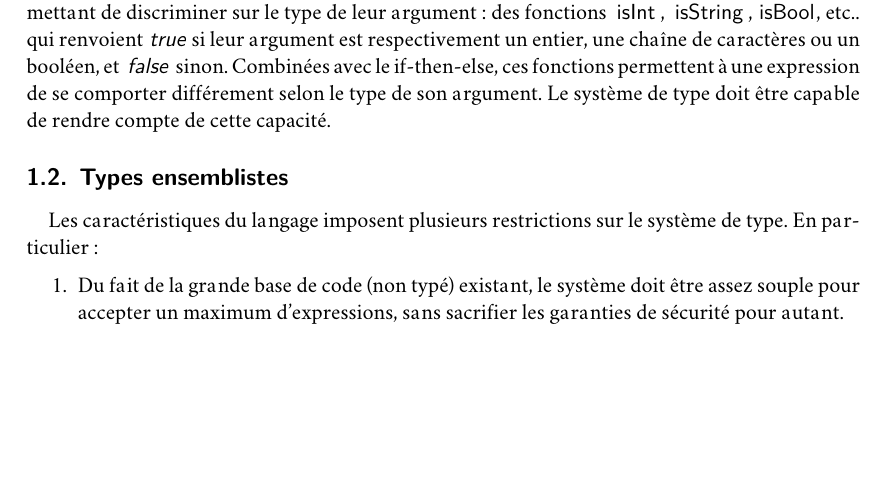
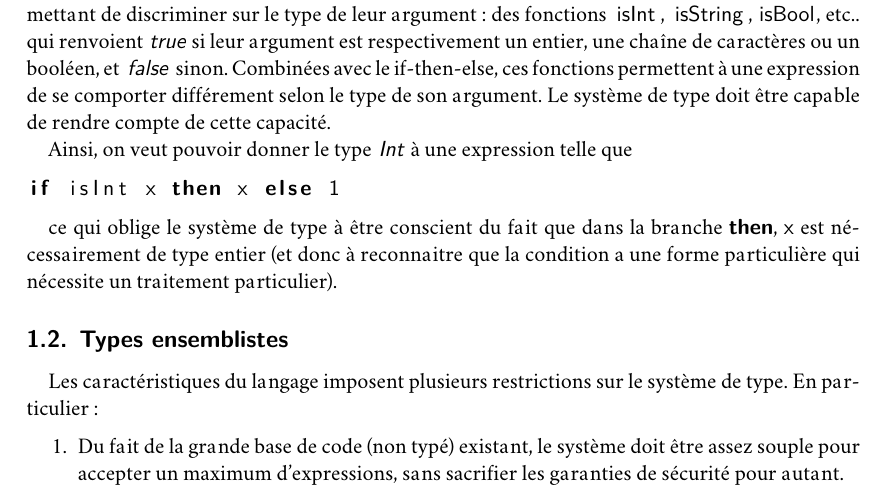
Before and after one commit to thufschmitt/tix-papers, a LaTeX document (main.tex, which reads contexte/nix/syntaxe-et-semantique.tex): part of page 5 of 7 before the commit and part of page 5 of 8 after it, cut so that both start at the same text, the shorter picture padded with empty space. Compiled offline with XeLaTeX.

Commit message:
Add example for the need of occurence typing

```diff
--- a/contexte/nix/syntaxe-et-semantique.tex
+++ b/contexte/nix/syntaxe-et-semantique.tex
@@ -94,6 +94,16 @@ Combinées avec le if-then-else, ces fonctions permettent à une expression de s
 comporter différement selon le type de son argument. Le système de type doit
 être capable de rendre compte de cette capacité.
 
+Ainsi, on veut pouvoir donner le type °Int° à une expression telle que
+
+\begin{lstlisting}
+if isInt x then x else 1
+\end{lstlisting}
+
+ce qui oblige le système de type à être conscient du fait que dans la branche
+°then°, °x° est nécessairement de type entier (et donc à reconnaitre que la
+condition a une forme particulière qui nécessite un traitement particulier).
+
 \begin{figure}
   \def\dots{$\cdots$}
   \begin{grammar}
```
